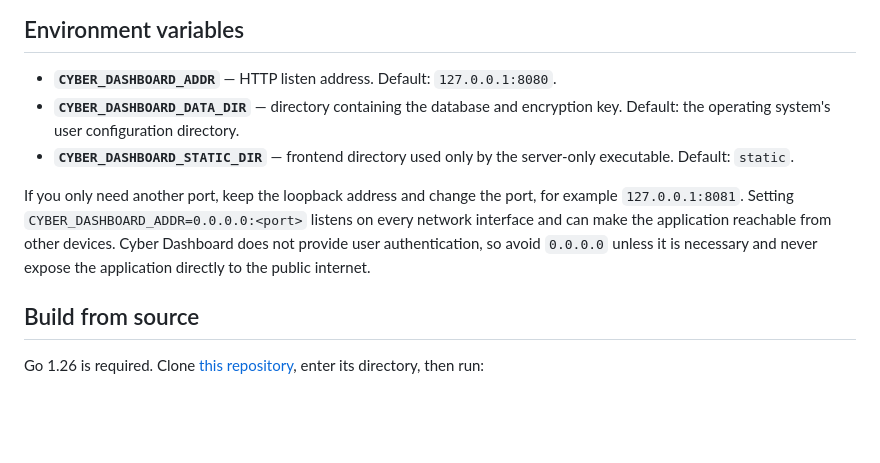
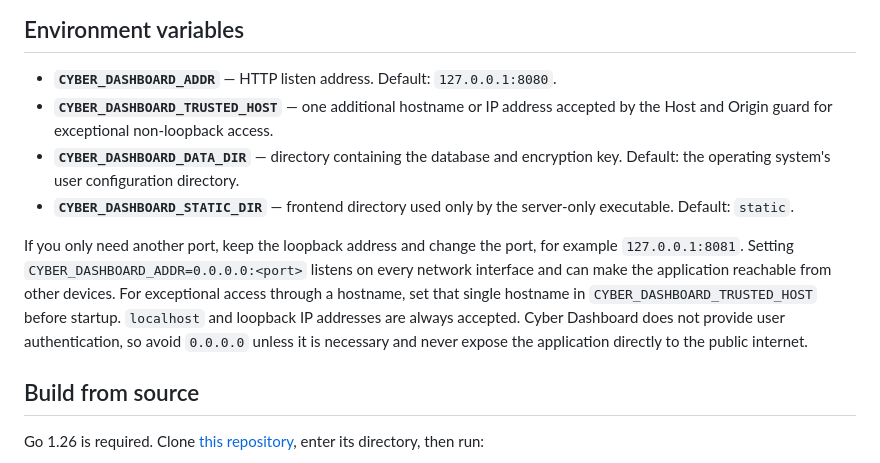
Before and after one commit to found-cake/cyber-dashboard, a Markdown page: README.md, the part around the change. Drawn GitHub-style; blank space fills up the shorter version.

```diff
--- a/README.md
+++ b/README.md
@@ -181,10 +181,11 @@ CYBER_DASHBOARD_STATIC_DIR=/path/to/static ./cyber-dashboard-server-only
 ## Environment variables
 
 - **`CYBER_DASHBOARD_ADDR`** — HTTP listen address. Default: `127.0.0.1:8080`.
+- **`CYBER_DASHBOARD_TRUSTED_HOST`** — one additional hostname or IP address accepted by the Host and Origin guard for exceptional non-loopback access.
 - **`CYBER_DASHBOARD_DATA_DIR`** — directory containing the database and encryption key. Default: the operating system's user configuration directory.
 - **`CYBER_DASHBOARD_STATIC_DIR`** — frontend directory used only by the server-only executable. Default: `static`.
 
-If you only need another port, keep the loopback address and change the port, for example `127.0.0.1:8081`. Setting `CYBER_DASHBOARD_ADDR=0.0.0.0:<port>` listens on every network interface and can make the application reachable from other devices. Cyber Dashboard does not provide user authentication, so avoid `0.0.0.0` unless it is necessary and never expose the application directly to the public internet.
+If you only need another port, keep the loopback address and change the port, for example `127.0.0.1:8081`. Setting `CYBER_DASHBOARD_ADDR=0.0.0.0:<port>` listens on every network interface and can make the application reachable from other devices. For exceptional access through a hostname, set that single hostname in `CYBER_DASHBOARD_TRUSTED_HOST` before startup. `localhost` and loopback IP addresses are always accepted. Cyber Dashboard does not provide user authentication, so avoid `0.0.0.0` unless it is necessary and never expose the application directly to the public internet.
 
 ## Build from source
 
```
Also changed, not shown: README_KR.md (+2 -1 lines).
